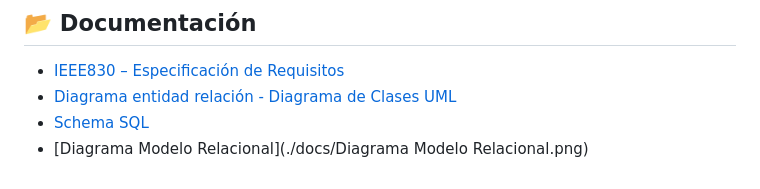
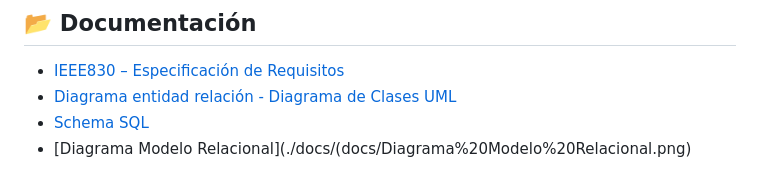
Before and after one commit to Proyecto-DFNVV/Dev6, a Markdown page: README.md, the part around the change. Drawn GitHub-style.

```diff
--- a/README.md
+++ b/README.md
@@ -122,4 +122,4 @@ El sistema será escalable para futuras integraciones (WhatsApp, SEO, reportes).
 - [IEEE830 – Especificación de Requisitos](./docs/IEEE830.pdf)
 - [Diagrama entidad relación - Diagrama de Clases UML](./docs/DER.pdf)
 - [Schema SQL](docs/schema.sql)
-- [Diagrama Modelo Relacional](./docs/Diagrama Modelo Relacional.png)
+- [Diagrama Modelo Relacional](./docs/(docs/Diagrama%20Modelo%20Relacional.png)
```
